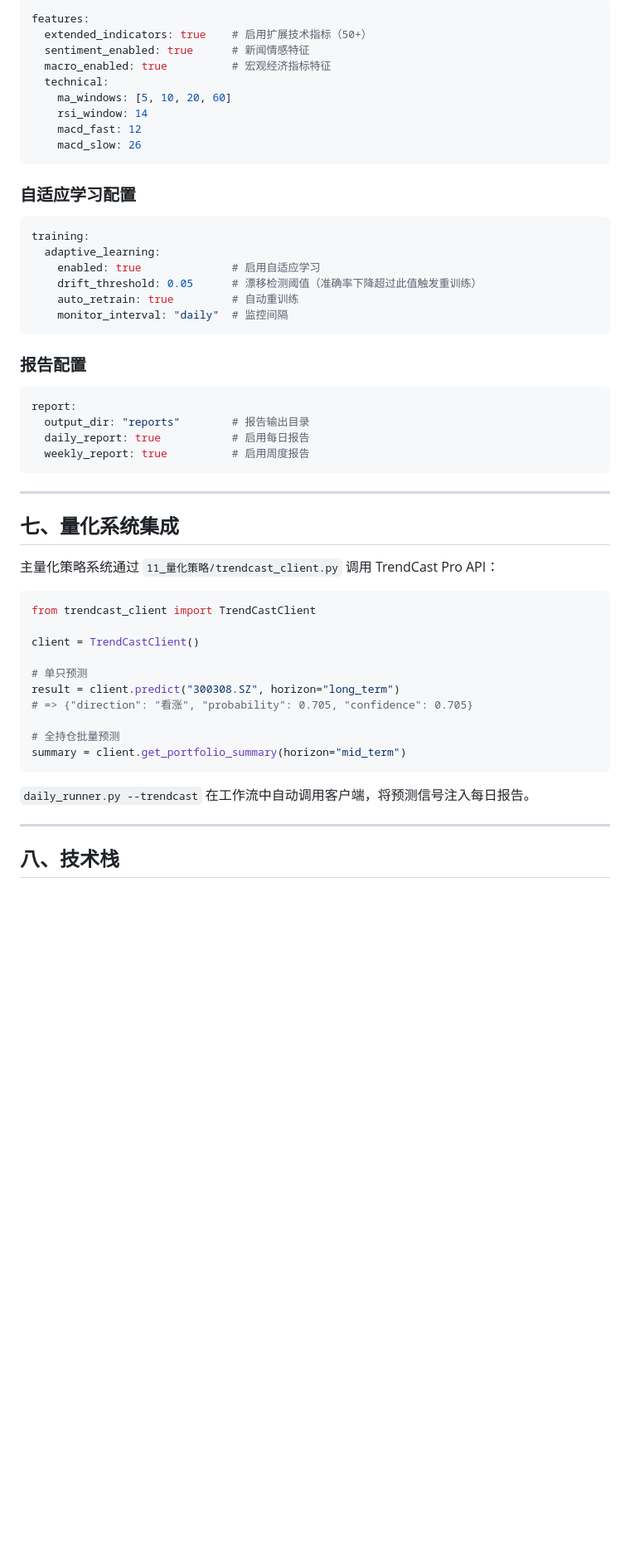
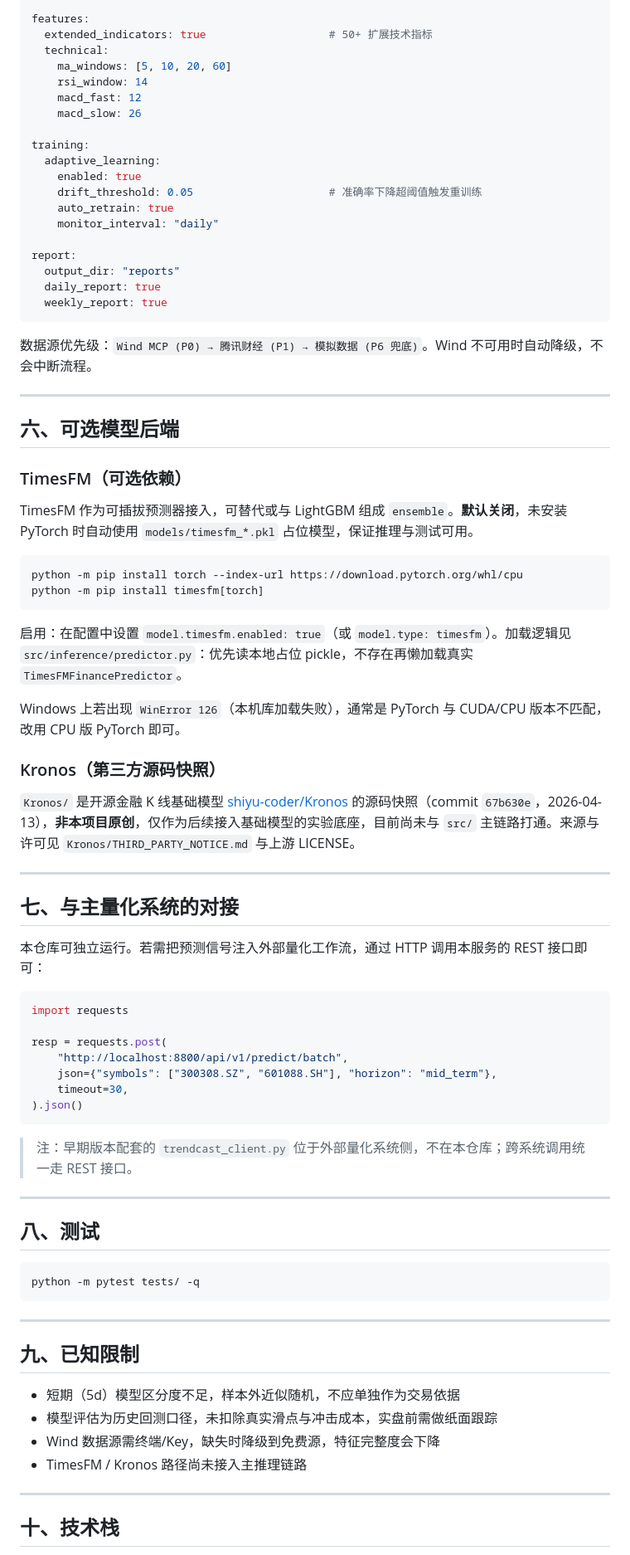
Before and after one commit to yuppiez99999/Financial_Modeling, a Markdown page: README.md, the part around one of its changes. Shown at 83% size. Drawn GitHub-style; blank space fills up the shorter version.

````diff
--- a/README.md
+++ b/README.md
@@ -294,56 +166,83 @@ data:
 features:
-  extended_indicators: true    # 启用扩展技术指标（50+）
-  sentiment_enabled: true      # 新闻情感特征
-  macro_enabled: true          # 宏观经济指标特征
+  extended_indicators: true                   # 50+ 扩展技术指标
   technical:
     ma_windows: [5, 10, 20, 60]
     rsi_window: 14
     macd_fast: 12
     macd_slow: 26
+
+training:
+  adaptive_learning:
+    enabled: true
+    drift_threshold: 0.05                     # 准确率下降超阈值触发重训练
+    auto_retrain: true
+    monitor_interval: "daily"
+
+report:
+  output_dir: "reports"
+  daily_report: true
+  weekly_report: true
 ```
 
-### 自适应学习配置
+数据源优先级：`Wind MCP (P0) → 腾讯财经 (P1) → 模拟数据 (P6 兜底)`。Wind 不可用时自动降级，不会中断流程。
 
-```yaml
-training:
-  adaptive_learning:
-    enabled: true              # 启用自适应学习
-    drift_threshold: 0.05      # 漂移检测阈值（准确率下降超过此值触发重训练）
-    auto_retrain: true         # 自动重训练
-    monitor_interval: "daily"  # 监控间隔
+---
+
+## 六、可选模型后端
+
+### TimesFM（可选依赖）
+
+TimesFM 作为可插拔预测器接入，可替代或与 LightGBM 组成 `ensemble`。**默认关闭**，未安装 PyTorch 时自动使用 `models/timesfm_*.pkl` 占位模型，保证推理与测试可用。
+
+```powershell
+python -m pip install torch --index-url https://download.pytorch.org/whl/cpu
+python -m pip install timesfm[torch]
 ```
 
-### 报告配置
+启用：在配置中设置 `model.timesfm.enabled: true`（或 `model.type: timesfm`）。加载逻辑见 `src/inference/predictor.py`：优先读本地占位 pickle，不存在再懒加载真实 `TimesFMFinancePredictor`。
 
-```yaml
-report:
-  output_dir: "reports"        # 报告输出目录
-  daily_report: true           # 启用每日报告
-  weekly_report: true          # 启用周度报告
+Windows 上若出现 `WinError 126`（本机库加载失败），通常是 PyTorch 与 CUDA/CPU 版本不匹配，改用 CPU 版 PyTorch 即可。
+
+### Kronos（第三方源码快照）
+
+`Kronos/` 是开源金融 K 线基础模型 [shiyu-coder/Kronos](https://github.com/shiyu-coder/Kronos) 的源码快照（commit `67b630e`，2026-04-13），**非本项目原创**，仅作为后续接入基础模型的实验底座，目前尚未与 `src/` 主链路打通。来源与许可见 `Kronos/THIRD_PARTY_NOTICE.md` 与上游 LICENSE。
+
+---
+
+## 七、与主量化系统的对接
+
+本仓库可独立运行。若需把预测信号注入外部量化工作流，通过 HTTP 调用本服务的 REST 接口即可：
+
+```python
+import requests
+
+resp = requests.post(
+    "http://localhost:8800/api/v1/predict/batch",
+    json={"symbols": ["300308.SZ", "601088.SH"], "horizon": "mid_term"},
+    timeout=30,
+).json()
+```
+
+> 注：早期版本配套的 `trendcast_client.py` 位于外部量化系统侧，不在本仓库；跨系统调用统一走 REST 接口。
+
+---
+
+## 八、测试
+
+```bash
+python -m pytest tests/ -q
 ```
 
 ---
 
-## 七、量化系统集成
+## 九、已知限制
 
-主量化策略系统通过 `11_量化策略/trendcast_client.py` 调用 TrendCast Pro API：
-
-```python
-from trendcast_client import TrendCastClient
-
-client = TrendCastClient()
-
-# 单只预测
-result = client.predict("300308.SZ", horizon="long_term")
-# => {"direction": "看涨", "probability": 0.705, "confidence": 0.705}
-
-# 全持仓批量预测
-summary = client.get_portfolio_summary(horizon="mid_term")
-```
-
-`daily_runner.py --trendcast` 在工作流中自动调用客户端，将预测信号注入每日报告。
+- 短期（5d）模型区分度不足，样本外近似随机，不应单独作为交易依据
+- 模型评估为历史回测口径，未扣除真实滑点与冲击成本，实盘前需做纸面跟踪
+- Wind 数据源需终端/Key，缺失时降级到免费源，特征完整度会下降
+- TimesFM / Kronos 路径尚未接入主推理链路
 
 ---
 
-## 八、技术栈
+## 十、技术栈
 
````
Also changed, not shown: other parts of README.md (+107 -264 lines).
